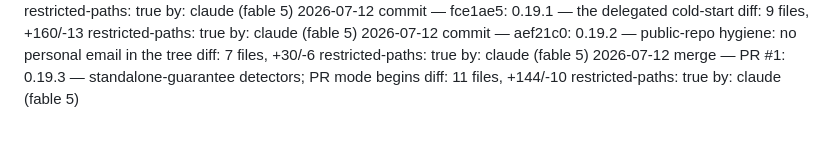
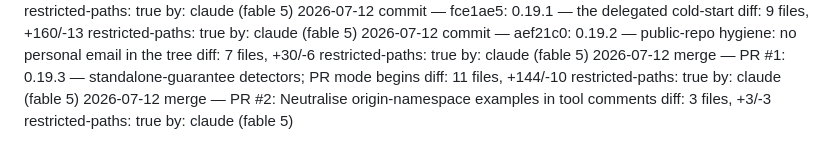
Before and after one commit to misabegovic/brain, a Markdown page: log/log.md, the part around the change. Rendered like a GitHub page.

Commit message:
Audit log: PR #2
Co-Authored-By: Claude Fable 5 <noreply@anthropic.com>
Claude-Session: https://claude.ai/code/session_018u9WC2gNsxuY7c5r2swnP8

```diff
--- a/log/log.md
+++ b/log/log.md
@@ -212,3 +212,7 @@
    diff: 11 files, +144/-10
    restricted-paths: true
    by: claude (fable 5)
+2026-07-12 merge — PR #2: Neutralise origin-namespace examples in tool comments
+   diff: 3 files, +3/-3
+   restricted-paths: true
+   by: claude (fable 5)
```
Also changed, not shown: 1 other file.
